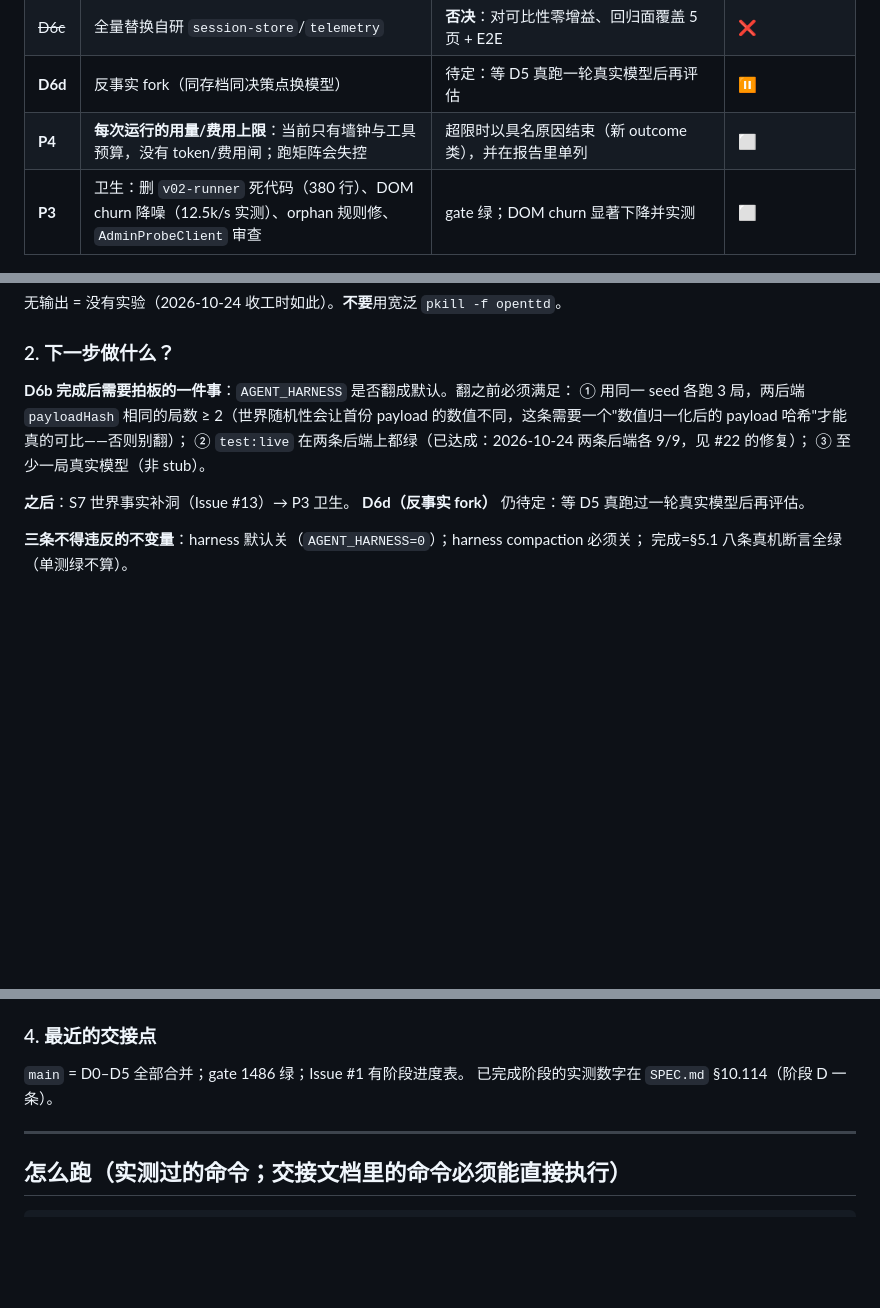
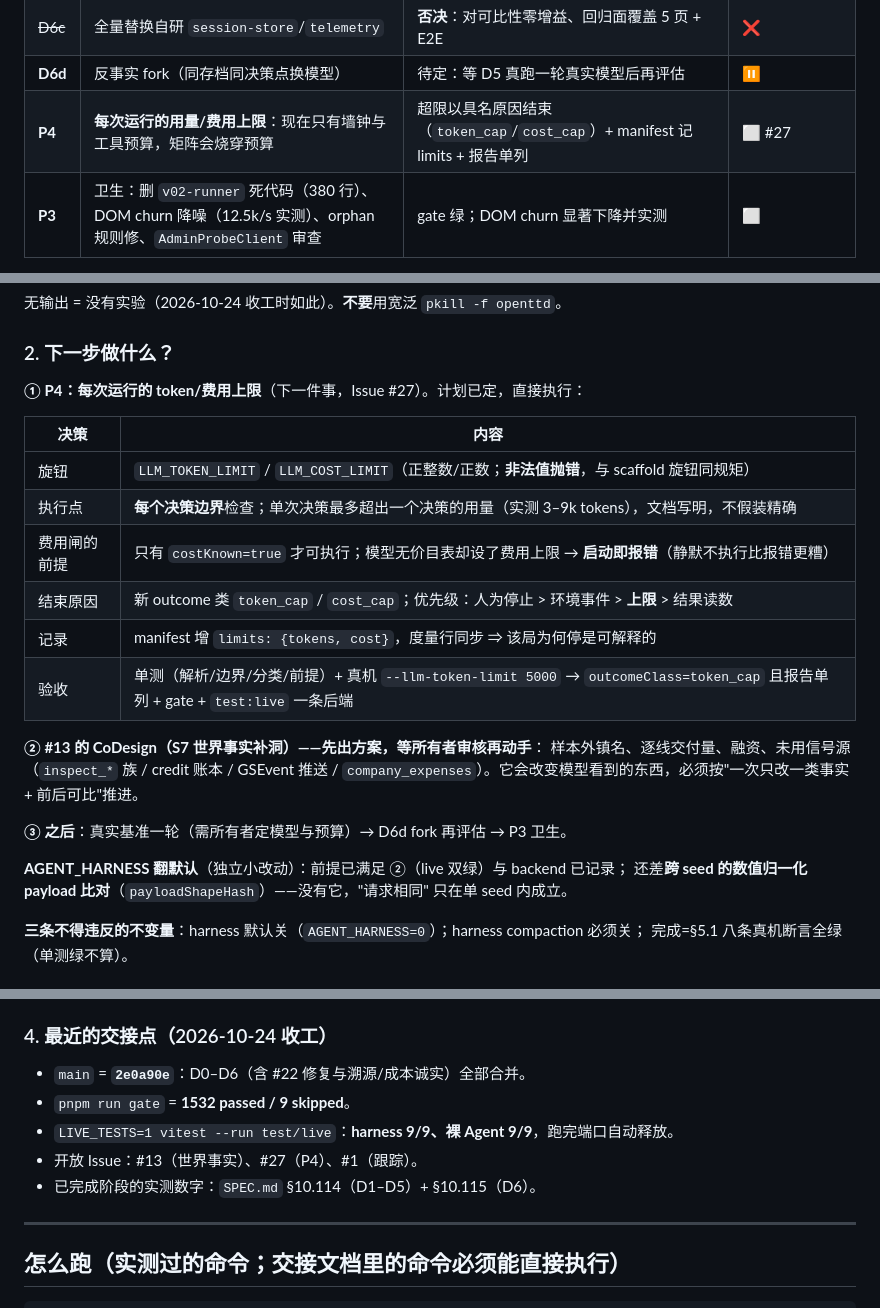
Before and after one commit to green-dalii/openttd-agent, a Markdown page: ROADMAP.md, 3 parts joined by grey strips. GitHub-like rendering; blank space fills up the shorter version.

Commit message:
docs(roadmap): hand off at P4, with the cap design settled
Stage D is finished (D0-D6, the live gate repaired, provenance and cost honesty
in place), so the handoff names the next unit of work instead of the previous
one: per-run token and cost caps, with the design decisions already made -
illegal knob values throw, enforcement happens at decision boundaries and says
so, a cost cap on an unpriced model refuses to start rather than silently not
enforcing, and the stop reason becomes a named outcome class recorded in the
manifest.

Also records the current state precisely: main at 2e0a90e, gate 1532/9, both
live backends green, and the remaining queue (P4, then the S7 design for review,
then a real benchmark round that needs the owner's model and budget).

```diff
--- a/ROADMAP.md
+++ b/ROADMAP.md
@@ -52,7 +52,7 @@
 | **D5** | **评测面**：矩阵规划（每格独立目录 + 预登记闸）/ 四轴分数卡 / 配对统计 / JSON+MD 报告 | 真机 2×1×1 矩阵跑通并出报告；预登记双向自证（拒绝/放行） | ✅（`SPEC.md` §10.114） |
 | ~~D6c~~ | 全量替换自研 `session-store`/`telemetry` | **否决**：对可比性零增益、回归面覆盖 5 页 + E2E | ❌ |
 | **D6d** | 反事实 fork（同存档同决策点换模型） | 待定：等 D5 真跑一轮真实模型后再评估 | ⏸ |
-| **P4** | **每次运行的用量/费用上限**：当前只有墙钟与工具预算，没有 token/费用闸；跑矩阵会失控 | 超限时以具名原因结束（新 outcome 类），并在报告里单列 | ⬜ |
+| **P4** | **每次运行的用量/费用上限**：现在只有墙钟与工具预算，矩阵会烧穿预算 | 超限以具名原因结束（`token_cap`/`cost_cap`）+ manifest 记 limits + 报告单列 | ⬜ #27 |
 | **P3** | 卫生：删 `v02-runner` 死代码（380 行）、DOM churn 降噪（12.5k/s 实测）、orphan 规则修、`AdminProbeClient` 审查 | gate 绿；DOM churn 显著下降并实测 | ⬜ |
 
 **D6 的方案（唯一权威）**：`docs/HARNESS-MIGRATION.md`（含已核实的库事实与三条不变量）。
@@ -116,14 +116,26 @@ pgrep -fl "bench.ts|run-experiment|cli/run.ts|llm-stub|OpenTTD.app"
 
 ### 2. 下一步做什么？
 
-**D6b 完成后需要拍板的一件事**：`AGENT_HARNESS` 是否翻成默认。翻之前必须满足：
-① 用同一 seed 各跑 3 局，两后端 `payloadHash` 相同的局数 ≥ 2（世界随机性会让首份 payload
-的数值不同，这条需要一个"数值归一化后的 payload 哈希"才能真的可比——否则别翻）；
-② `test:live` 在两条后端上都绿（已达成：2026-10-24 两条后端各 9/9，见 #22 的修复）；
-③ 至少一局真实模型（非 stub）。
+**① P4：每次运行的 token/费用上限**（下一件事，Issue #27）。计划已定，直接执行：
 
-**之后**：S7 世界事实补洞（Issue #13）→ P3 卫生。
-**D6d（反事实 fork）** 仍待定：等 D5 真跑过一轮真实模型后再评估。
+| 决策 | 内容 |
+|---|---|
+| 旋钮 | `LLM_TOKEN_LIMIT` / `LLM_COST_LIMIT`（正整数/正数；**非法值抛错**，与 scaffold 旋钮同规矩） |
+| 执行点 | **每个决策边界**检查；单次决策最多超出一个决策的用量（实测 3–9k tokens），文档写明，不假装精确 |
+| 费用闸的前提 | 只有 `costKnown=true` 才可执行；模型无价目表却设了费用上限 → **启动即报错**（静默不执行比报错更糟） |
+| 结束原因 | 新 outcome 类 `token_cap` / `cost_cap`；优先级：人为停止 > 环境事件 > **上限** > 结果读数 |
+| 记录 | manifest 增 `limits: {tokens, cost}`，度量行同步 ⇒ 该局为何停是可解释的 |
+| 验收 | 单测（解析/边界/分类/前提）+ 真机 `--llm-token-limit 5000` → `outcomeClass=token_cap` 且报告单列 + gate + `test:live` 一条后端 |
+
+**② #13 的 CoDesign（S7 世界事实补洞）——先出方案，等所有者审核再动手**：
+样本外镇名、逐线交付量、融资、未用信号源（`inspect_*` 族 / credit 账本 / GSEvent 推送 /
+`company_expenses`）。它会改变模型看到的东西，必须按"一次只改一类事实 + 前后可比"推进。
+
+**③ 之后**：真实基准一轮（需所有者定模型与预算）→ D6d fork 再评估 → P3 卫生。
+
+**AGENT_HARNESS 翻默认**（独立小改动）：前提已满足 ②（live 双绿）与 backend 已记录；
+还差**跨 seed 的数值归一化 payload 比对**（`payloadShapeHash`）——没有它，"请求相同"
+只在单 seed 内成立。
 
 **三条不得违反的不变量**：harness 默认关（`AGENT_HARNESS=0`）；harness compaction 必须关；
 完成=§5.1 八条真机断言全绿（单测绿不算）。
@@ -138,10 +150,13 @@ pgrep -fl "bench.ts|run-experiment|cli/run.ts|llm-stub|OpenTTD.app"
 - 无 CI workflow：本地 gate + PR 人工审核即门禁；**每阶段走分支 + PR**（用户 2026-10-23 要求）。
 - 一次性脚本一律放 `.scratch/` 并**用完删除**。
 
-### 4. 最近的交接点
+### 4. 最近的交接点（2026-10-24 收工）
 
-`main` = D0–D5 全部合并；gate 1486 绿；Issue #1 有阶段进度表。
-已完成阶段的实测数字在 `SPEC.md` §10.114（阶段 D 一条）。
+- `main` = **`2e0a90e`**：D0–D6（含 #22 修复与溯源/成本诚实）全部合并。
+- `pnpm run gate` = **1532 passed / 9 skipped**。
+- `LIVE_TESTS=1 vitest --run test/live`：**harness 9/9、裸 Agent 9/9**，跑完端口自动释放。
+- 开放 Issue：#13（世界事实）、#27（P4）、#1（跟踪）。
+- 已完成阶段的实测数字：`SPEC.md` §10.114（D1–D5）+ §10.115（D6）。
 
 ---
 
```
Also changed, not shown: MEMORY.md (+3 -1 lines).
